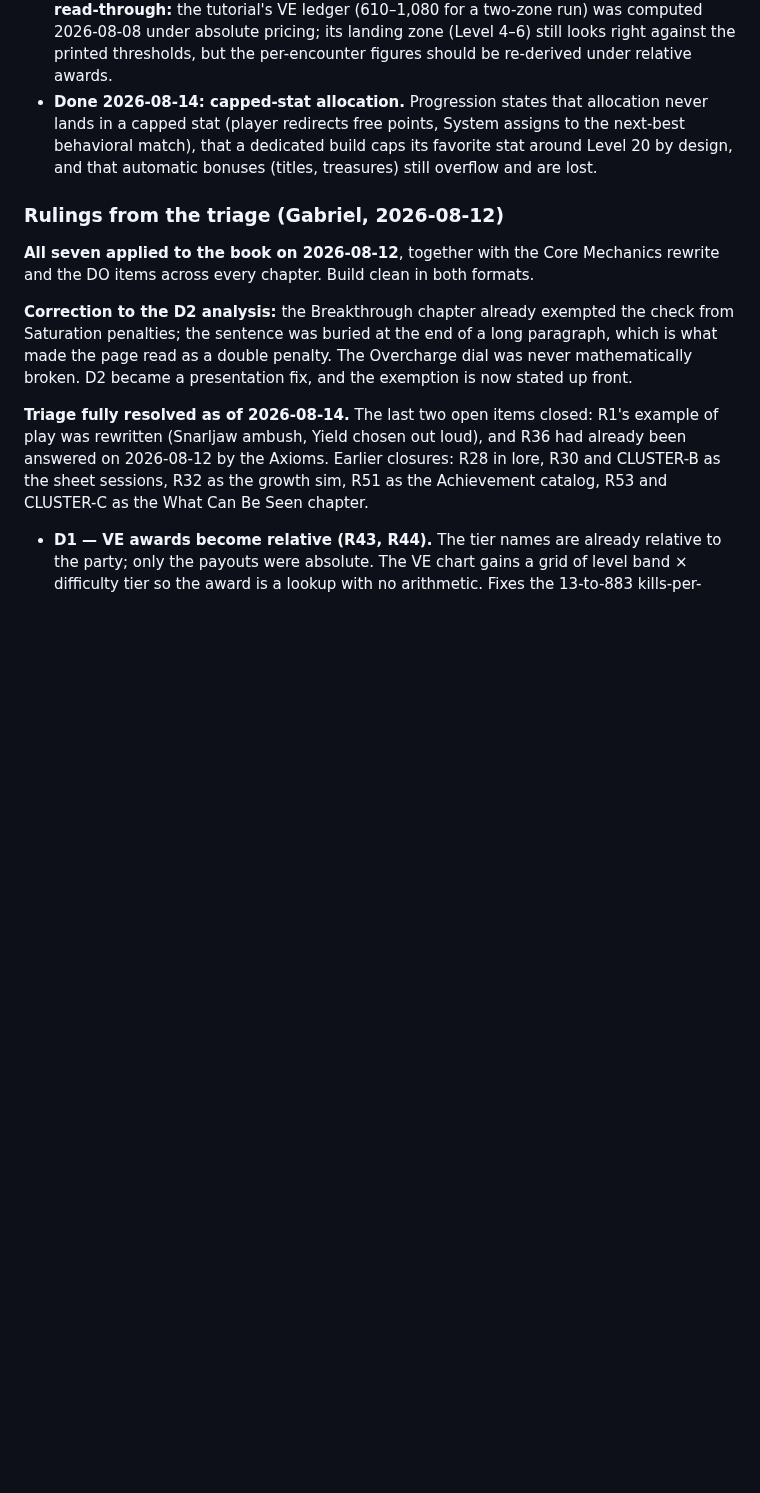
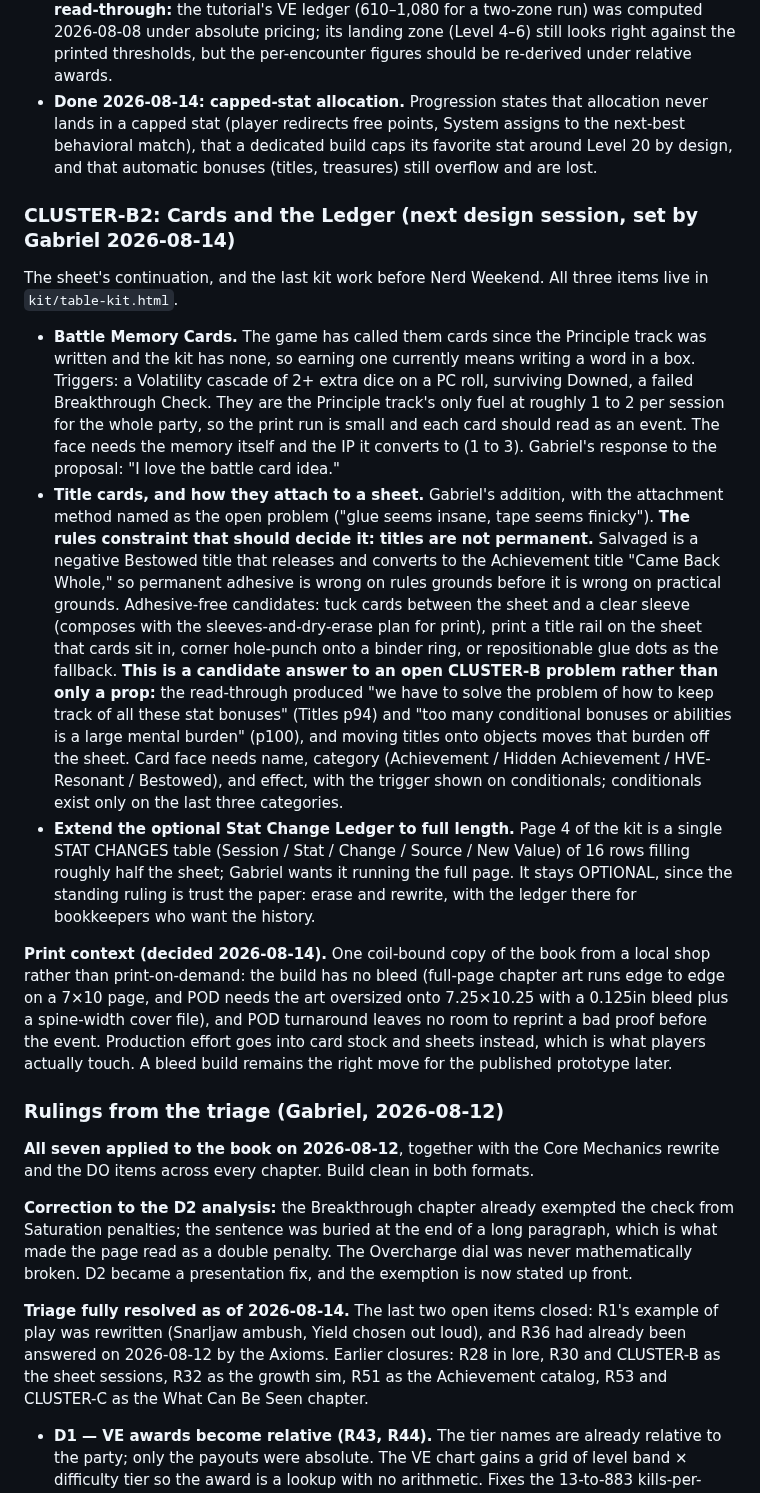
Before and after one commit to gabrielxz/litrpgrpg, a Markdown page: 99-to-do.md, the part around the change. GitHub-like rendering; blank space fills up the shorter version.

Commit message:
backlog: cards and the ledger queued for the next session
Battle Memory Cards and Title cards as physical objects, plus extending
the optional Stat Change Ledger to a full page. Records the constraint
that should decide how title cards attach: titles are not permanent
(Salvaged releases and converts), so adhesive is wrong on rules grounds.

Also records the Nerd Weekend print decision and why print-on-demand is
the wrong tool for this date.

Co-Authored-By: Claude Opus 5 (1M context) <noreply@anthropic.com>

```diff
--- a/99-to-do.md
+++ b/99-to-do.md
@@ -163,6 +163,16 @@ Gabriel's call, 2026-08-12: this gets a dedicated session rather than being fold
 - **Milestone 2 named (2026-08-14): the playtest kit PDF, the release after Nerd Weekend.** Gated on it rather than on the weekend, per Gabriel: the class design framework (Tier 2 item 8), the early-game engine chapter (Tier 2 item 9), the inventory and spatial storage chapter, chapter 57's art, the encounter sizing sims (including the Master free action), and the worldbuilding pass (System opening message, chapter story slots, the Breakthrough gift box).
 - **Done 2026-08-14: bestiary VE lines removed.** The flat per-creature VE numbers predated relative awards and contradicted them; the tier line prices every kill through each participant's own Peer Kill, and the stat-block legend now says so. **Verify at next read-through:** the tutorial's VE ledger (610–1,080 for a two-zone run) was computed 2026-08-08 under absolute pricing; its landing zone (Level 4–6) still looks right against the printed thresholds, but the per-encounter figures should be re-derived under relative awards.
 - **Done 2026-08-14: capped-stat allocation.** Progression states that allocation never lands in a capped stat (player redirects free points, System assigns to the next-best behavioral match), that a dedicated build caps its favorite stat around Level 20 by design, and that automatic bonuses (titles, treasures) still overflow and are lost.
+
+### CLUSTER-B2: Cards and the Ledger (next design session, set by Gabriel 2026-08-14)
+
+The sheet's continuation, and the last kit work before Nerd Weekend. All three items live in `kit/table-kit.html`.
+
+- **Battle Memory Cards.** The game has called them cards since the Principle track was written and the kit has none, so earning one currently means writing a word in a box. Triggers: a Volatility cascade of 2+ extra dice on a PC roll, surviving Downed, a failed Breakthrough Check. They are the Principle track's only fuel at roughly 1 to 2 per session for the whole party, so the print run is small and each card should read as an event. The face needs the memory itself and the IP it converts to (1 to 3). Gabriel's response to the proposal: "I love the battle card idea."
+- **Title cards, and how they attach to a sheet.** Gabriel's addition, with the attachment method named as the open problem ("glue seems insane, tape seems finicky"). **The rules constraint that should decide it: titles are not permanent.** Salvaged is a negative Bestowed title that releases and converts to the Achievement title "Came Back Whole," so permanent adhesive is wrong on rules grounds before it is wrong on practical grounds. Adhesive-free candidates: tuck cards between the sheet and a clear sleeve (composes with the sleeves-and-dry-erase plan for print), print a title rail on the sheet that cards sit in, corner hole-punch onto a binder ring, or repositionable glue dots as the fallback. **This is a candidate answer to an open CLUSTER-B problem rather than only a prop:** the read-through produced "we have to solve the problem of how to keep track of all these stat bonuses" (Titles p94) and "too many conditional bonuses or abilities is a large mental burden" (p100), and moving titles onto objects moves that burden off the sheet. Card face needs name, category (Achievement / Hidden Achievement / HVE-Resonant / Bestowed), and effect, with the trigger shown on conditionals; conditionals exist only on the last three categories.
+- **Extend the optional Stat Change Ledger to full length.** Page 4 of the kit is a single STAT CHANGES table (Session / Stat / Change / Source / New Value) of 16 rows filling roughly half the sheet; Gabriel wants it running the full page. It stays OPTIONAL, since the standing ruling is trust the paper: erase and rewrite, with the ledger there for bookkeepers who want the history.
+
+**Print context (decided 2026-08-14).** One coil-bound copy of the book from a local shop rather than print-on-demand: the build has no bleed (full-page chapter art runs edge to edge on a 7×10 page, and POD needs the art oversized onto 7.25×10.25 with a 0.125in bleed plus a spine-width cover file), and POD turnaround leaves no room to reprint a bad proof before the event. Production effort goes into card stock and sheets instead, which is what players actually touch. A bleed build remains the right move for the published prototype later.
 
 ### Rulings from the triage (Gabriel, 2026-08-12)
 
```
